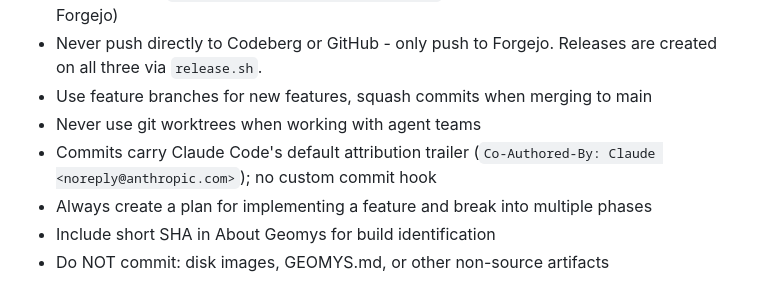
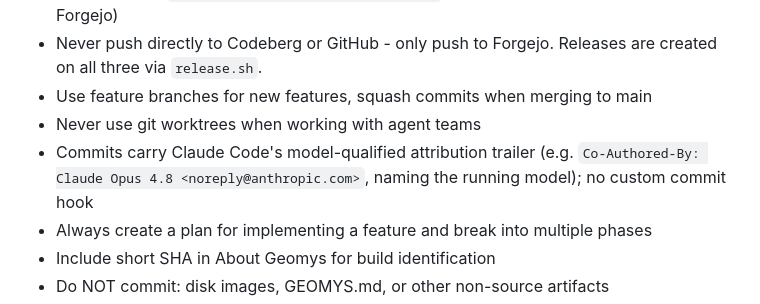
Before and after one commit to ecliptik/geomys, a Markdown page: CLAUDE.md, the part around the change. Drawn GitHub-style.

Commit message:
Use model-qualified commit attribution as the default
Switch the documented convention to Claude Code's model-qualified
trailer (e.g. Claude Opus 4.8). Single trailer, no custom hook.

Co-Authored-By: Claude Opus 4.8 <noreply@anthropic.com>

```diff
--- a/CLAUDE.md
+++ b/CLAUDE.md
@@ -117,7 +117,7 @@ Emulator infrastructure lives in `/home/claude/emulators/`. See its docs for ful
 - Never push directly to Codeberg or GitHub - only push to Forgejo. Releases are created on all three via `release.sh`.
 - Use feature branches for new features, squash commits when merging to main
 - Never use git worktrees when working with agent teams
-- Commits carry Claude Code's default attribution trailer (`Co-Authored-By: Claude <noreply@anthropic.com>`); no custom commit hook
+- Commits carry Claude Code's model-qualified attribution trailer (e.g. `Co-Authored-By: Claude Opus 4.8 <noreply@anthropic.com>`, naming the running model); no custom commit hook
 - Always create a plan for implementing a feature and break into multiple phases
 - Include short SHA in About Geomys for build identification
 - Do NOT commit: disk images, GEOMYS.md, or other non-source artifacts
```
